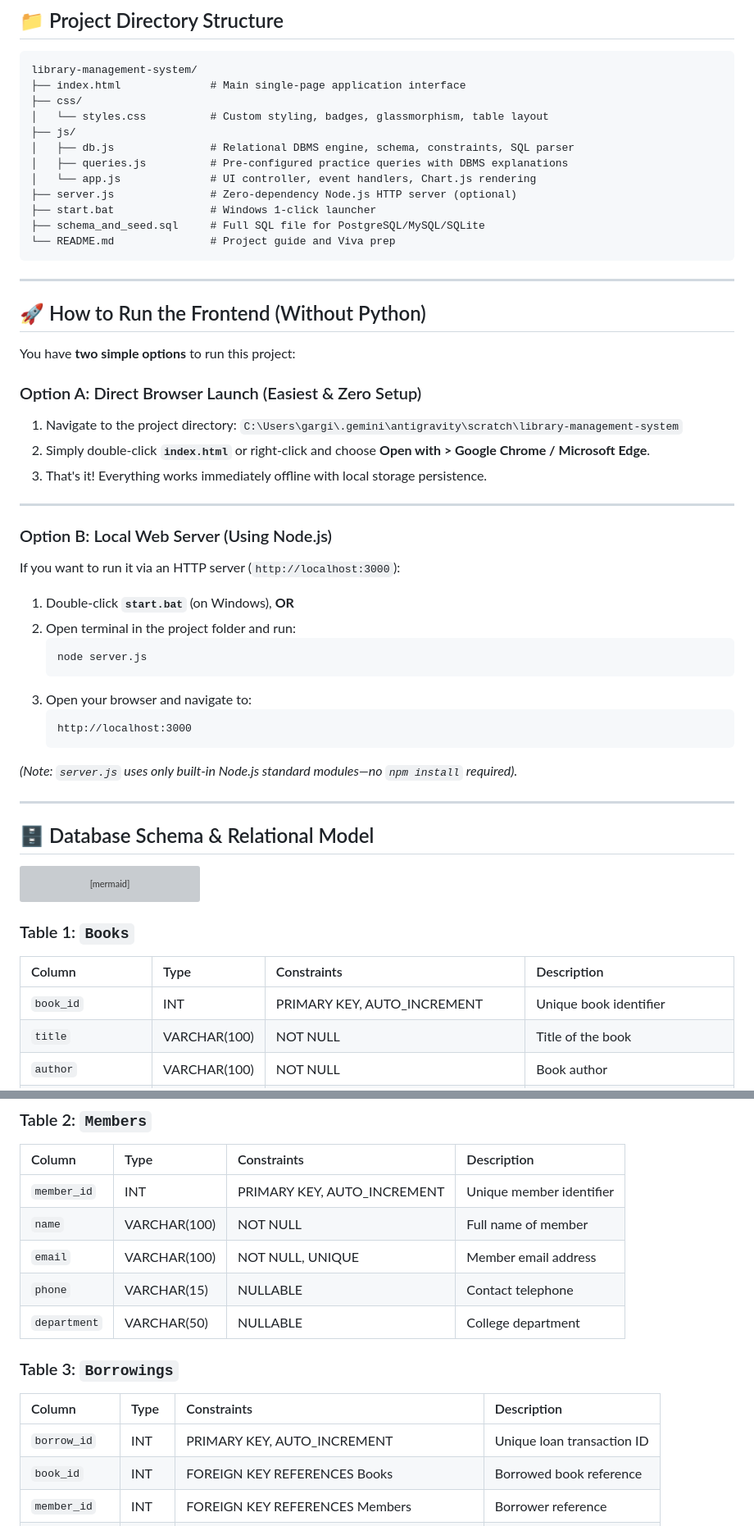
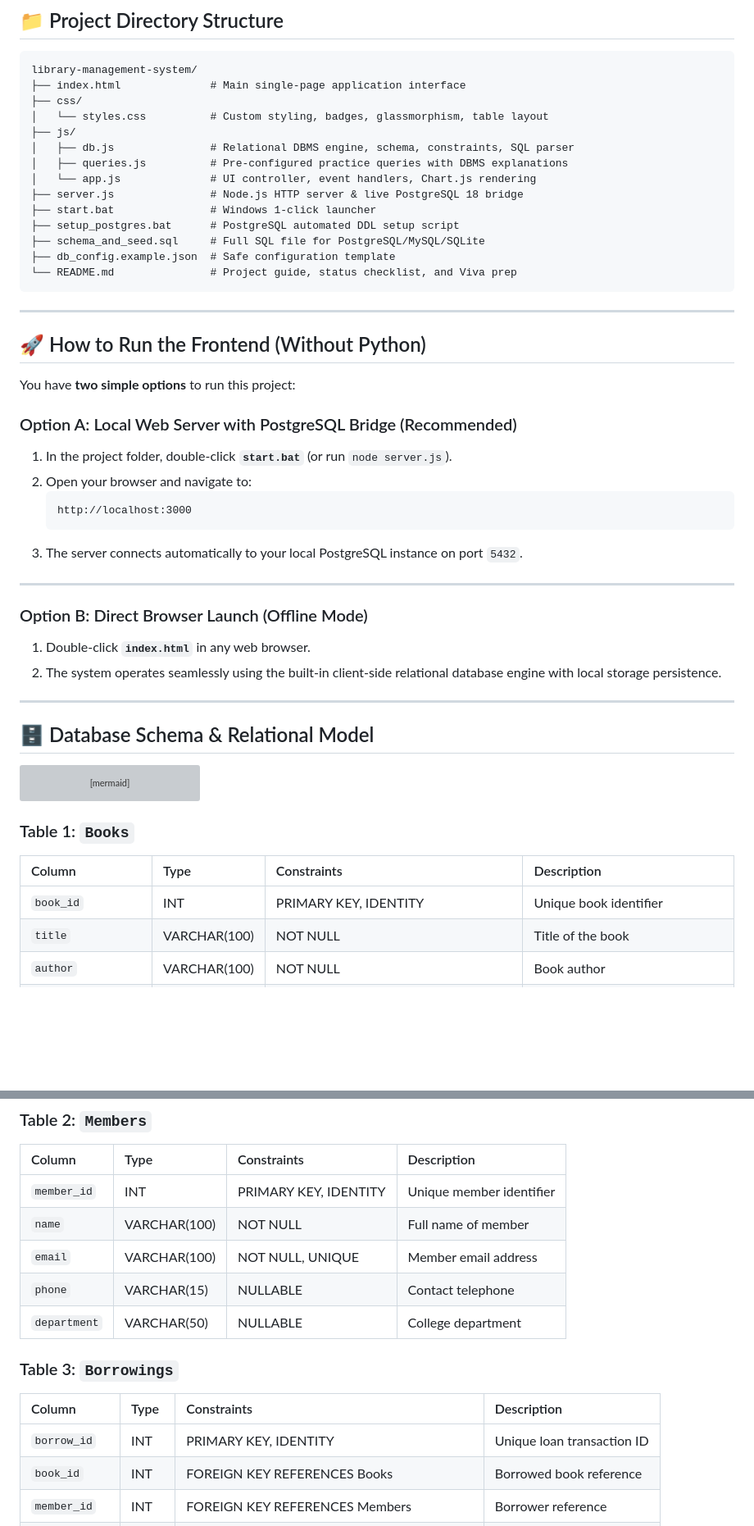
Before and after one commit to vicharegargi-ship-it/library-management-system, a Markdown page: README.md, 2 parts joined by grey strips. Shown at 82% size. Rendered like a GitHub page; blank space fills up the shorter version; grey boxes are pictures that could not be loaded.

````diff
--- a/README.md
+++ b/README.md
@@ -43,10 +66,12 @@ library-management-system/
 │   ├── db.js               # Relational DBMS engine, schema, constraints, SQL parser
 │   ├── queries.js          # Pre-configured practice queries with DBMS explanations
 │   └── app.js              # UI controller, event handlers, Chart.js rendering
-├── server.js               # Zero-dependency Node.js HTTP server (optional)
+├── server.js               # Node.js HTTP server & live PostgreSQL 18 bridge
 ├── start.bat               # Windows 1-click launcher
+├── setup_postgres.bat      # PostgreSQL automated DDL setup script
 ├── schema_and_seed.sql     # Full SQL file for PostgreSQL/MySQL/SQLite
-└── README.md               # Project guide and Viva prep
+├── db_config.example.json  # Safe configuration template
+└── README.md               # Project guide, status checklist, and Viva prep
 ```
 
 ---
@@ -55,27 +80,19 @@ library-management-system/
 
 You have **two simple options** to run this project:
 
-### Option A: Direct Browser Launch (Easiest & Zero Setup)
-1. Navigate to the project directory:
-   `C:\Users\gargi\.gemini\antigravity\scratch\library-management-system`
-2. Simply double-click **`index.html`** or right-click and choose **Open with > Google Chrome / Microsoft Edge**.
-3. That's it! Everything works immediately offline with local storage persistence.
+### Option A: Local Web Server with PostgreSQL Bridge (Recommended)
+1. In the project folder, double-click **`start.bat`** (or run `node server.js`).
+2. Open your browser and navigate to:
+   ```text
+   http://localhost:3000
+   ```
+3. The server connects automatically to your local PostgreSQL instance on port `5432`.
 
 ---
 
-### Option B: Local Web Server (Using Node.js)
-If you want to run it via an HTTP server (`http://localhost:3000`):
-
-1. Double-click **`start.bat`** (on Windows), **OR**
-2. Open terminal in the project folder and run:
-   ```powershell
-   node server.js
-   ```
-3. Open your browser and navigate to:
-   ```text
-   http://localhost:3000
-   ```
-*(Note: `server.js` uses only built-in Node.js standard modules—no `npm install` required).*
+### Option B: Direct Browser Launch (Offline Mode)
+1. Double-click **`index.html`** in any web browser.
+2. The system operates seamlessly using the built-in client-side relational database engine with local storage persistence.
 
 ---
 
@@ -116,7 +133,7 @@ erDiagram
 ### Table 1: `Books`
 | Column | Type | Constraints | Description |
 | :--- | :--- | :--- | :--- |
-| `book_id` | INT | PRIMARY KEY, AUTO_INCREMENT | Unique book identifier |
+| `book_id` | INT | PRIMARY KEY, IDENTITY | Unique book identifier |
 | `title` | VARCHAR(100) | NOT NULL | Title of the book |
 | `author` | VARCHAR(100) | NOT NULL | Book author |
 | `genre` | VARCHAR(50) | NULLABLE | Category (Fiction, Technology, etc.) |
@@ -126,7 +143,7 @@ erDiagram
 ### Table 2: `Members`
 | Column | Type | Constraints | Description |
 | :--- | :--- | :--- | :--- |
-| `member_id` | INT | PRIMARY KEY, AUTO_INCREMENT | Unique member identifier |
+| `member_id` | INT | PRIMARY KEY, IDENTITY | Unique member identifier |
 | `name` | VARCHAR(100) | NOT NULL | Full name of member |
 | `email` | VARCHAR(100) | NOT NULL, UNIQUE | Member email address |
 | `phone` | VARCHAR(15) | NULLABLE | Contact telephone |
@@ -135,7 +152,7 @@ erDiagram
 ### Table 3: `Borrowings`
 | Column | Type | Constraints | Description |
 | :--- | :--- | :--- | :--- |
-| `borrow_id` | INT | PRIMARY KEY, AUTO_INCREMENT | Unique loan transaction ID |
+| `borrow_id` | INT | PRIMARY KEY, IDENTITY | Unique loan transaction ID |
 | `book_id` | INT | FOREIGN KEY REFERENCES Books | Borrowed book reference |
 | `member_id` | INT | FOREIGN KEY REFERENCES Members | Borrower reference |
 | `borrow_date` | DATE | NOT NULL, DEFAULT CURRENT_DATE | Issue date |
````
Also changed, not shown: other parts of README.md (+34 -11 lines).
